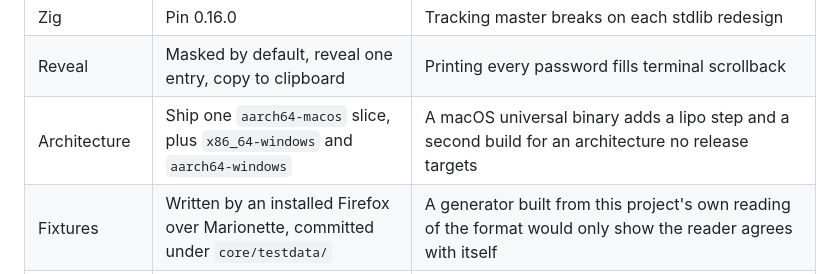
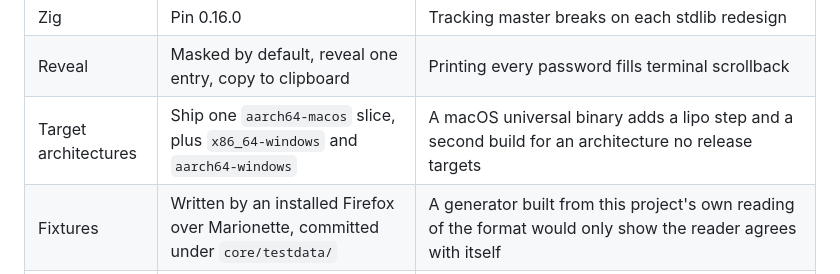
Before and after one commit to lkraider/firefox-password-view, a Markdown page: docs/ARCHITECTURE.md, the part around the change. Rendered like a GitHub page.

```diff
--- a/docs/ARCHITECTURE.md
+++ b/docs/ARCHITECTURE.md
@@ -26,7 +26,7 @@ so the row that recorded the original choice stays readable.
 | Windows optimize mode | `ReleaseSafe` for both released zips | `ReleaseSmall` saves 81 KB in the zip and drops the bounds, alignment and overflow checks. `sqlitedb.zig` takes every offset it follows from the file it reads |
 | Zig | Pin 0.16.0 | Tracking master breaks on each stdlib redesign |
 | Reveal | Masked by default, reveal one entry, copy to clipboard | Printing every password fills terminal scrollback |
-| Architecture | Ship one `aarch64-macos` slice, plus `x86_64-windows` and `aarch64-windows` | A macOS universal binary adds a lipo step and a second build for an architecture no release targets |
+| Target architectures | Ship one `aarch64-macos` slice, plus `x86_64-windows` and `aarch64-windows` | A macOS universal binary adds a lipo step and a second build for an architecture no release targets |
 | Fixtures | Written by an installed Firefox over Marionette, committed under `core/testdata/` | A generator built from this project's own reading of the format would only show the reader agrees with itself |
 | Archive determinism | `--format ustar`, an absolute `touch -d` instant, `TZ=UTC` on `zip` and `ditto` | `SOURCE_DATE_EPOCH` with `--mtime` and `--clamp-mtime`, the reproducible-builds.org recipe. bsdtar 3.5.3 accepts neither flag |
 
```
Also changed, not shown: docs/PLATFORM.md (+8 -9 lines), docs/REPRODUCIBLE.md (+5 -6 lines).
